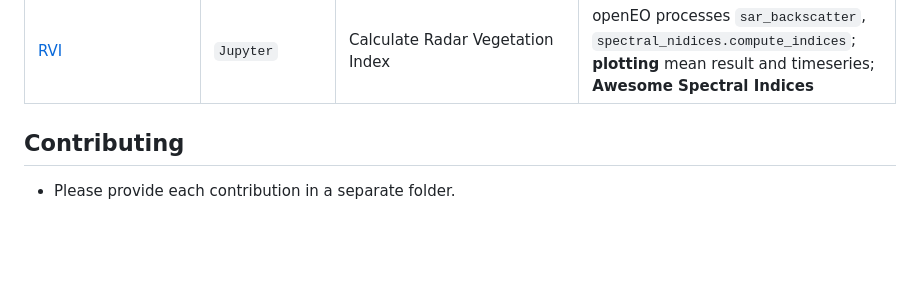
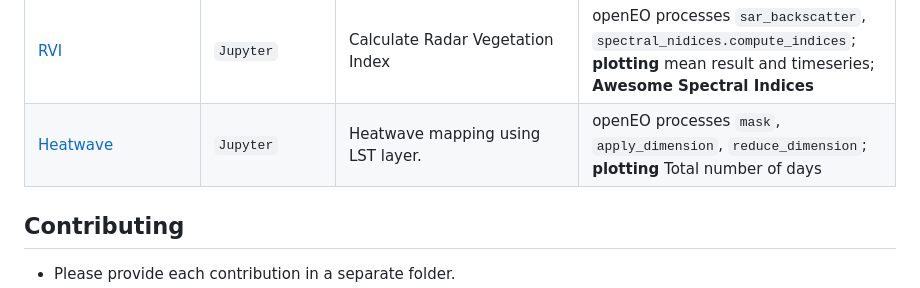
Before and after one commit to Open-EO/openeo-community-examples, a Markdown page: python/README.md, the part around the change. GitHub-like rendering; blank space fills up the shorter version.

Commit message:
included in Readme

```diff
--- a/python/README.md
+++ b/python/README.md
@@ -22,7 +22,7 @@ The `Demonstrates` column summarizes the key openEO functionality used in each c
 | [RescaleChunks](./RescaleChunks/)           | `Jupyter`   | The creation of a simple process to rescale Sentinel 2 RGB image along with the use of chunk_polygon apply with a (User Defined Function) UDF. | openEO processes `run_udf`, `chunk_polygon`, `reduce_dimension` |
 | [WorldCereal](./WorldCereal/)               | `Jupyter`   | WorldCereal data extraction sample. | openEO processes `merge_cubes`, loading **WorldCereal** data |
 | [RVI](./RVI/)               | `Jupyter`   | Calculate Radar Vegetation Index | openEO processes `sar_backscatter`, `spectral_nidices.compute_indices`; **plotting** mean result and timeseries; **Awesome Spectral Indices** |
-
+| [Heatwave](./Heatwave/)               | `Jupyter`   | Heatwave mapping using LST layer. | openEO processes `mask`, `apply_dimension`, `reduce_dimension`; **plotting** Total number of days |
 
 
 ## Contributing
```
